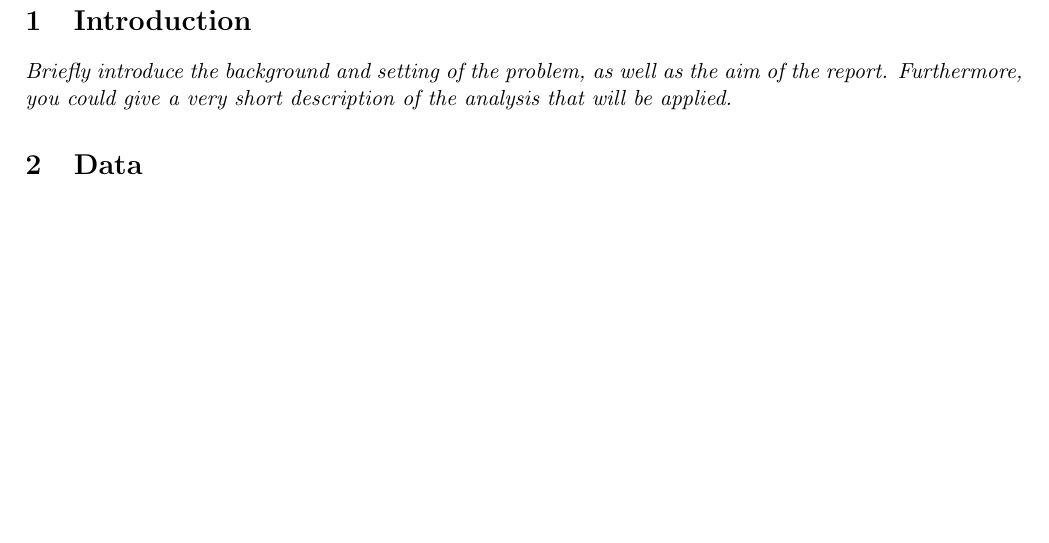
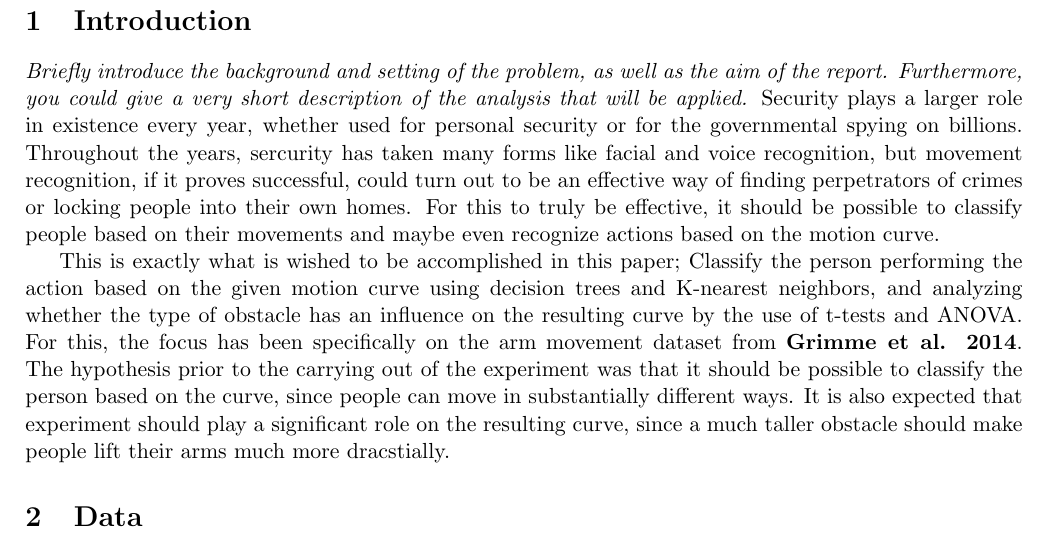
Before and after one commit to oskarwiese/project02445, a LaTeX document (reports/report1.tex): part of page 2 of 2 before the commit and part of page 2 of 3 after it, cut so that both start at the same text, the shorter picture padded with empty space. Compiled offline with pdfLaTeX.

Commit message:
Introduction

```diff
--- a/reports/report1.tex
+++ b/reports/report1.tex
@@ -30,6 +30,8 @@
 
 \section{Introduction}
 \textit{Briefly introduce the background and setting of the problem, as well as the aim of the report. Furthermore, you could give a very short description of the analysis that will be applied.}
+Security plays a larger role in existence every year, whether used for personal security or for the governmental spying on billions. Throughout the years, sercurity has taken many forms like facial and voice recognition, but movement recognition, if it proves successful, could turn out to be an effective way of finding perpetrators of crimes or locking people into their own homes. For this to truly be effective, it should be possible to classify people based on their movements and maybe even recognize actions based on the motion curve. \\
+\indent This is exactly what is wished to be accomplished in this paper; Classify the person performing the action based on the given motion curve using decision trees and K-nearest neighbors, and analyzing whether the type of obstacle has an influence on the resulting curve by the use of t-tests and ANOVA. For this, the focus has been specifically on the arm movement dataset from \textbf{Grimme et al. 2014}. The hypothesis prior to the carrying out of the experiment was that it should be possible to classify the person based on the curve, since people can move in substantially different ways. It is also expected that experiment should play a significant role on the resulting curve, since a much taller obstacle should make people lift their arms much more dracstially.
 
 \section{Data}
 \textit{Describe of the data you are analyzing. What kinds of data do you have, how were they collected (if applicable)? \\ Include a few good plots to highlight important features in data. You can put additional plots in the appendix.}
```
Also changed, not shown: reports/report1.pdf, 3 other files.
